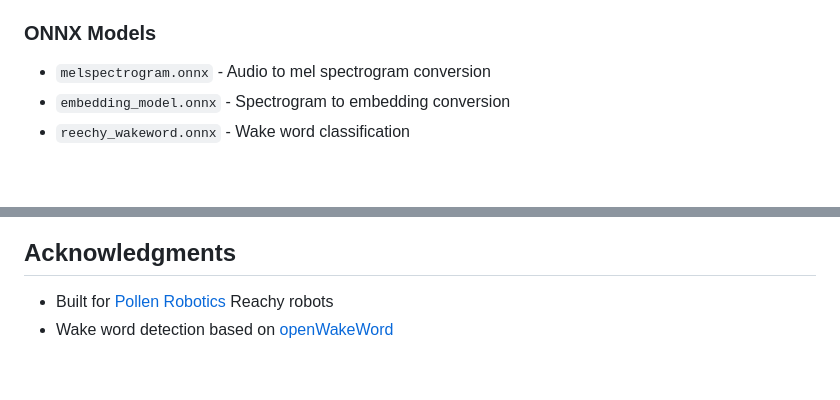
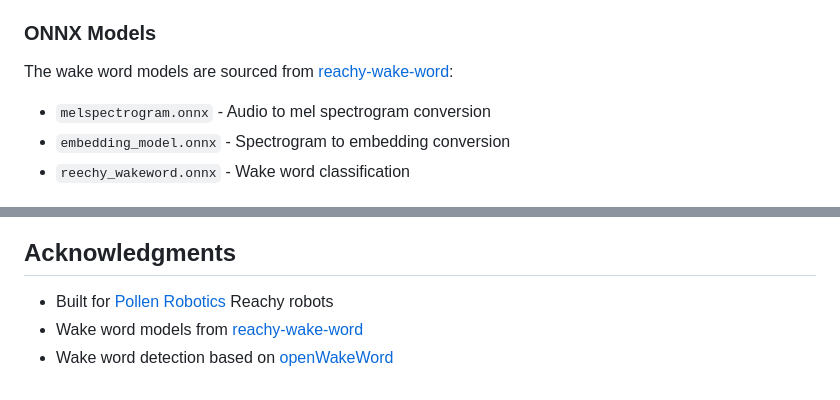
Before and after one commit to andyjmorgan/Reachy-Wake-Word-Monitor-App, a Markdown page: README.md, 2 parts joined by grey strips. Drawn GitHub-style; blank space fills up the shorter version.

Commit message:
Add reference to reachy-wake-word model repository
Co-Authored-By: Claude Opus 4.5 <noreply@anthropic.com>

```diff
--- a/README.md
+++ b/README.md
@@ -85,6 +85,8 @@ The application uses a pipeline approach for wake word detection:
 
 ### ONNX Models
 
+The wake word models are sourced from [reachy-wake-word](https://github.com/andyjmorgan/reachy-wake-word):
+
 - `melspectrogram.onnx` - Audio to mel spectrogram conversion
 - `embedding_model.onnx` - Spectrogram to embedding conversion
 - `reechy_wakeword.onnx` - Wake word classification
@@ -115,4 +117,5 @@ MIT License
 ## Acknowledgments
 
 - Built for [Pollen Robotics](https://www.pollen-robotics.com/) Reachy robots
+- Wake word models from [reachy-wake-word](https://github.com/andyjmorgan/reachy-wake-word)
 - Wake word detection based on [openWakeWord](https://github.com/dscripka/openWakeWord)
```
